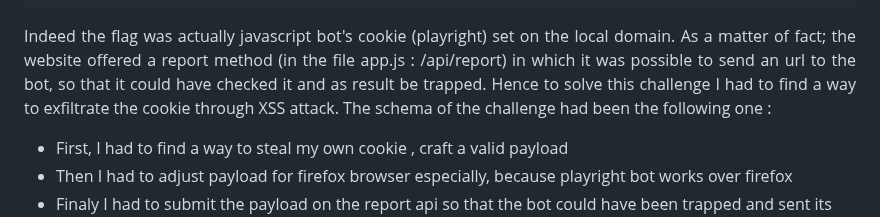
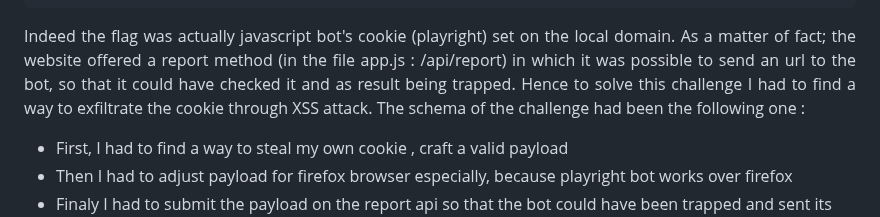
Before and after one commit to Ax8457/WriteUPs, a Markdown page: Xmas_RootMe_2024/CutsomHttpServer/README.md, the part around the change. Rendered like a GitHub page.

`````diff
--- a/Xmas_RootMe_2024/CutsomHttpServer/README.md
+++ b/Xmas_RootMe_2024/CutsomHttpServer/README.md
@@ -17,7 +17,7 @@ const cookie = {
       };
 ````
 
-<p align="justify">Indeed the flag was actually javascript bot's cookie (playright) set on the local domain. As a matter of fact; the website offered a report method (in the file app.js : /api/report) in which it was possible to send an url to the bot, so that it could have checked it and as result be trapped. Hence to solve this challenge I had to find a way to exfiltrate the cookie through XSS attack.  The schema of the challenge had been the following one : </p>
+<p align="justify">Indeed the flag was actually javascript bot's cookie (playright) set on the local domain. As a matter of fact; the website offered a report method (in the file app.js : /api/report) in which it was possible to send an url to the bot, so that it could have checked it and as result being trapped. Hence to solve this challenge I had to find a way to exfiltrate the cookie through XSS attack.  The schema of the challenge had been the following one : </p>
 
 - First, I had to find a way to steal my own cookie , craft a valid payload
 - Then I had to adjust payload for firefox browser especially, because playright bot works over firefox
`````
